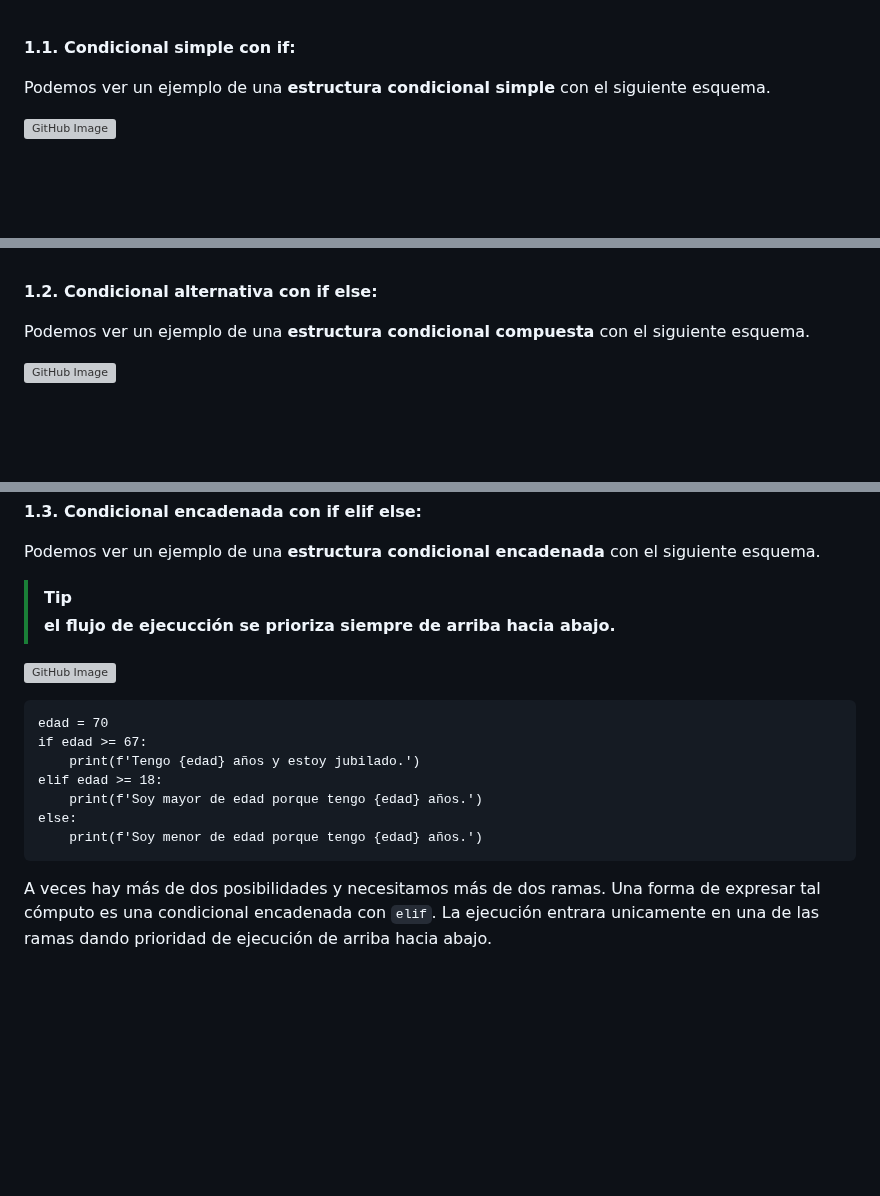
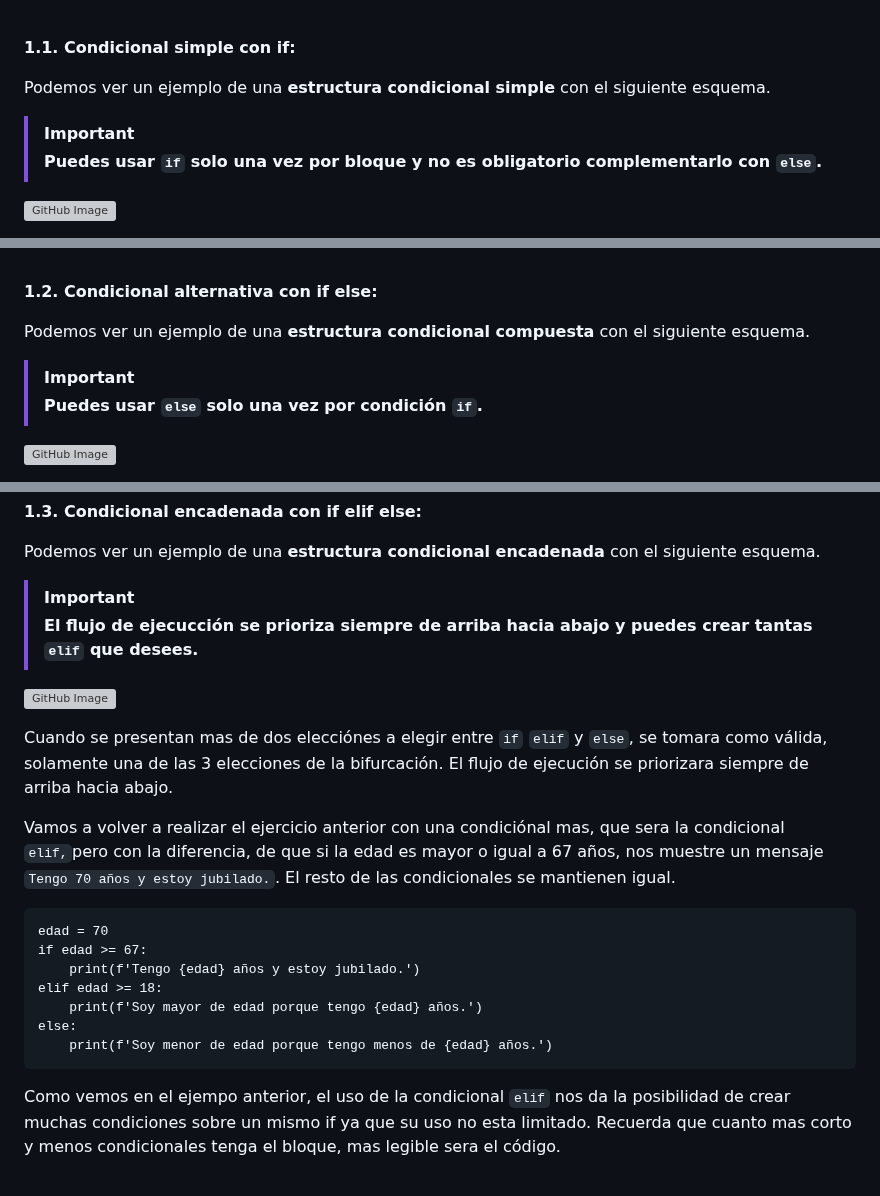
Before and after one commit to zuluta/basque-devcamp, a Markdown page: full-stack-development/checkpoint_05/documentacion.md, 3 parts joined by grey strips. Rendered like a GitHub page; blank space fills up the shorter version; grey boxes are pictures that could not be loaded.

````diff
--- a/full-stack-development/checkpoint_05/documentacion.md
+++ b/full-stack-development/checkpoint_05/documentacion.md
@@ -20,6 +20,9 @@
 **1.1. Condicional simple con if:**
 <p>Podemos ver un ejemplo de una <strong>estructura condicional simple</strong> con el siguiente esquema.</p>
 
+> [!IMPORTANT]
+> **Puedes usar <code>if</code> solo una vez por bloque y no es obligatorio complementarlo con <code>else</code>.**
+
 ![GitHub Image](images/estructura_simple.png)
 
 <p>Podemos observar en el esquema que el rombo representa la condición y tenemos dos opciones que podemos tomar. Si la condición devuelve un resultado verdadero, ejecutará las opciones que se encuentren en su interior, si por el contrario es falso no realizará dicha acción.</p>
@@ -38,6 +41,9 @@ if edad >= 18:
 
 **1.2. Condicional alternativa con if else:**
 <p>Podemos ver un ejemplo de una <strong>estructura condicional compuesta</strong> con el siguiente esquema.</p>
+
+> [!IMPORTANT]
+> **Puedes usar <code>else</code> solo una vez por condición <code>if</code>.**
 
 ![GitHub Image](images/estructura_compuesta.png)
 
@@ -59,10 +65,14 @@ else:
 **1.3. Condicional encadenada con if elif else:**
 <p>Podemos ver un ejemplo de una <strong>estructura condicional encadenada</strong> con el siguiente esquema.</p>
 
-> [!TIP]
-> **el flujo de ejecucción se prioriza siempre de arriba hacia abajo.**
+> [!IMPORTANT]
+> **El flujo de ejecucción se prioriza siempre de arriba hacia abajo y puedes crear tantas <code>elif</code> que desees.**
 
 ![GitHub Image](images/estructura_encadenada.png)
+
+<p>Cuando se presentan mas de dos elecciónes a elegir entre <code>if</code> <code>elif</code> y <code>else</code>, se tomara como válida, solamente una de las 3 elecciones de la bifurcación. El flujo de ejecución se priorizara siempre de arriba hacia abajo.</p>
+
+<p>Vamos a volver a realizar el ejercicio anterior con una condiciónal mas, que sera la condicional <code>elif,</code>pero con la diferencia, de que si la edad es mayor o igual a 67 años, nos muestre un mensaje <code>Tengo 70 años y estoy jubilado.</code>. El resto de las condicionales se mantienen igual.</p>
 
 ```{python}
 edad = 70
@@ -71,9 +81,9 @@ if edad >= 67:
 elif edad >= 18:
     print(f'Soy mayor de edad porque tengo {edad} años.')
 else:
-    print(f'Soy menor de edad porque tengo {edad} años.')
+    print(f'Soy menor de edad porque tengo menos de {edad} años.')
 ```
 
-<p>A veces hay más de dos posibilidades y necesitamos más de dos ramas. Una forma de expresar tal cómputo es una condicional encadenada con <code>elif</code>. La ejecución entrara unicamente en una de las ramas dando prioridad de ejecución de arriba hacia abajo.</p>
+<p>Como vemos en el ejempo anterior, el uso de la condicional <code>elif</code> nos da la posibilidad de crear muchas condiciones sobre un mismo <coce>if</coce> ya que su uso no esta limitado. Recuerda que cuanto mas corto y menos condicionales tenga el bloque, mas legible sera el código.</p>
 <br>
 
````
Also changed, not shown: other parts of full-stack-development/checkpoint_05/documentacion.md (+4 -0 lines).
